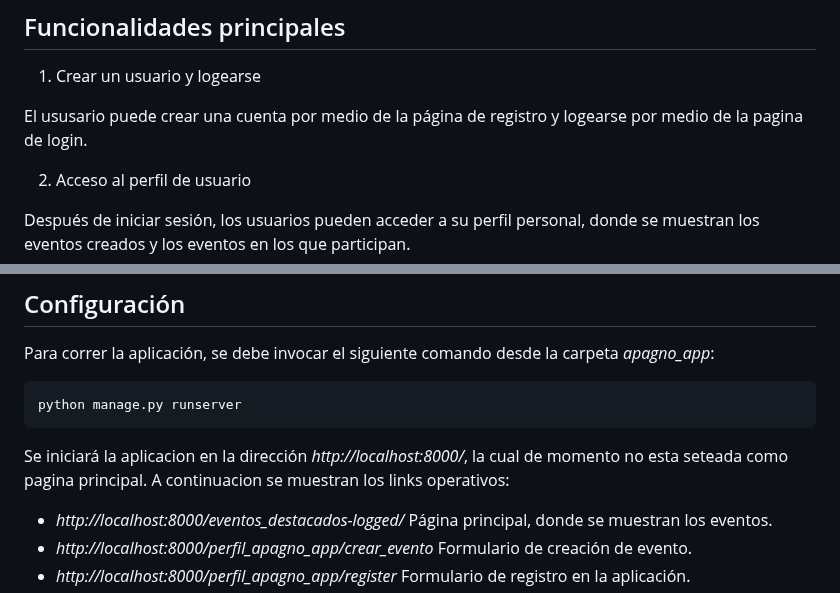
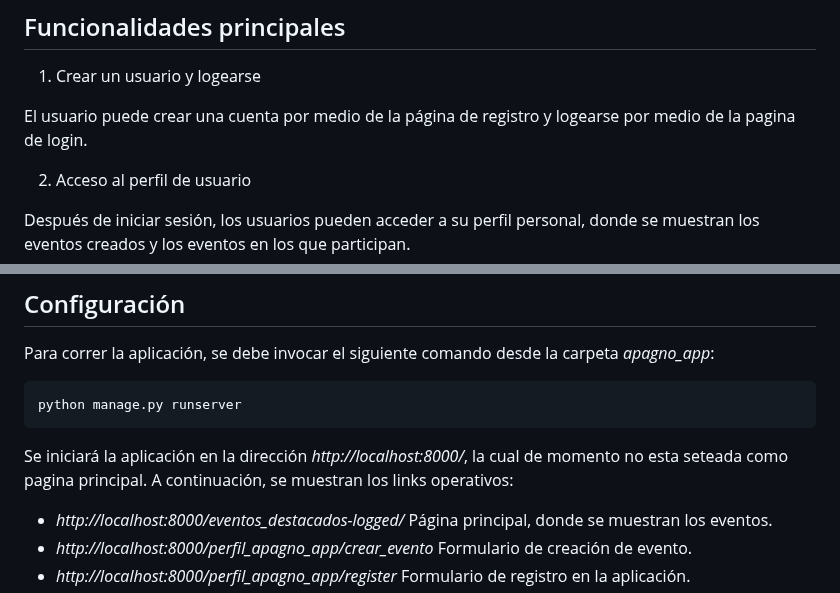
Before and after one commit to DCC-CC4401/2023-2-grupo-11, a Markdown page: README.md, 2 parts joined by grey strips. Drawn GitHub-style.

````diff
--- a/README.md
+++ b/README.md
@@ -6,7 +6,7 @@ Este proyecto "Apaño" consiste en una página web de eventos desarrollada en Dj
 
 1. Crear un usuario y logearse
 
-El ususario puede crear una cuenta por medio de la página de registro y logearse por medio de la pagina de login.
+El usuario puede crear una cuenta por medio de la página de registro y logearse por medio de la pagina de login.
 
 2. Acceso al perfil de usuario
 
@@ -69,7 +69,7 @@ Para correr la aplicación, se debe invocar el siguiente comando desde la carpet
 python manage.py runserver
 ```
 
-Se iniciará la aplicacion en la dirección *http://localhost:8000/*, la cual de momento no esta seteada como pagina principal. A continuacion se muestran los links operativos:
+Se iniciará la aplicación en la dirección *http://localhost:8000/*, la cual de momento no esta seteada como pagina principal. A continuación, se muestran los links operativos:
 - *http://localhost:8000/eventos_destacados-logged/* Página principal, donde se muestran los eventos.
 - *http://localhost:8000/perfil_apagno_app/crear_evento* Formulario de creación de evento.
 - *http://localhost:8000/perfil_apagno_app/register* Formulario de registro en la aplicación.
````
